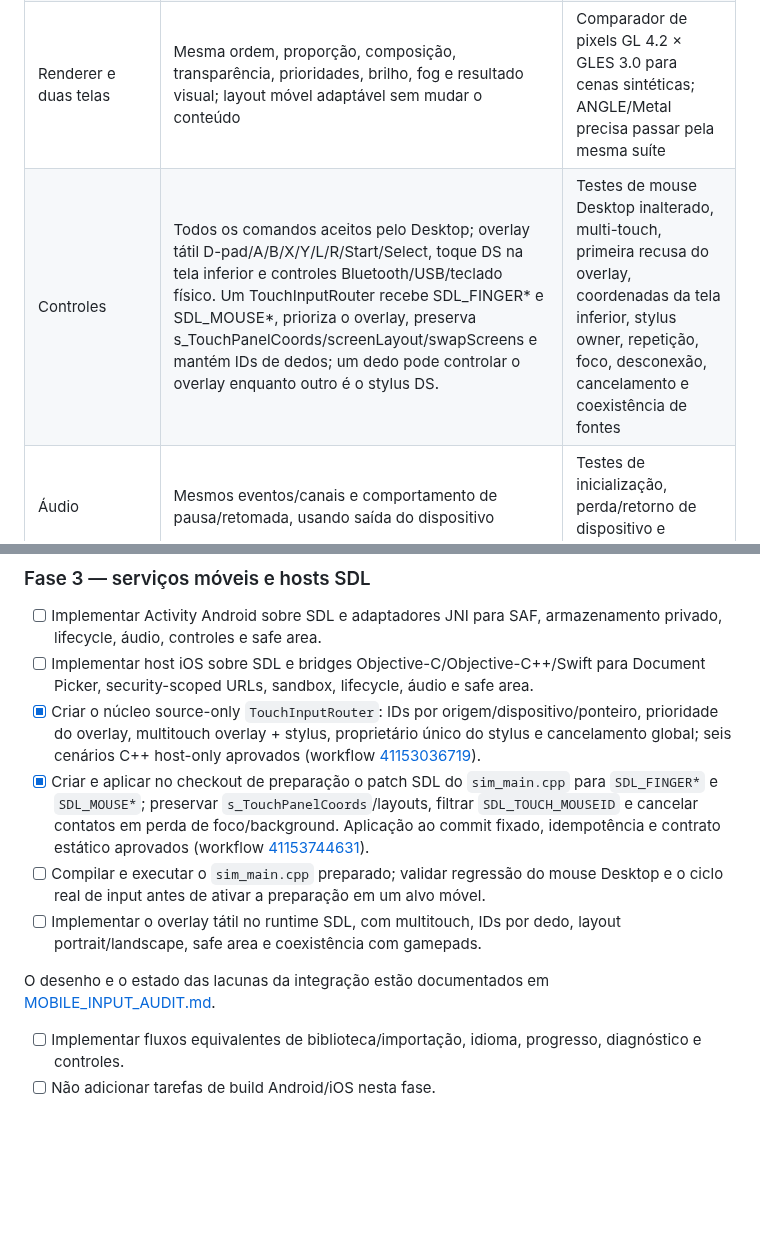
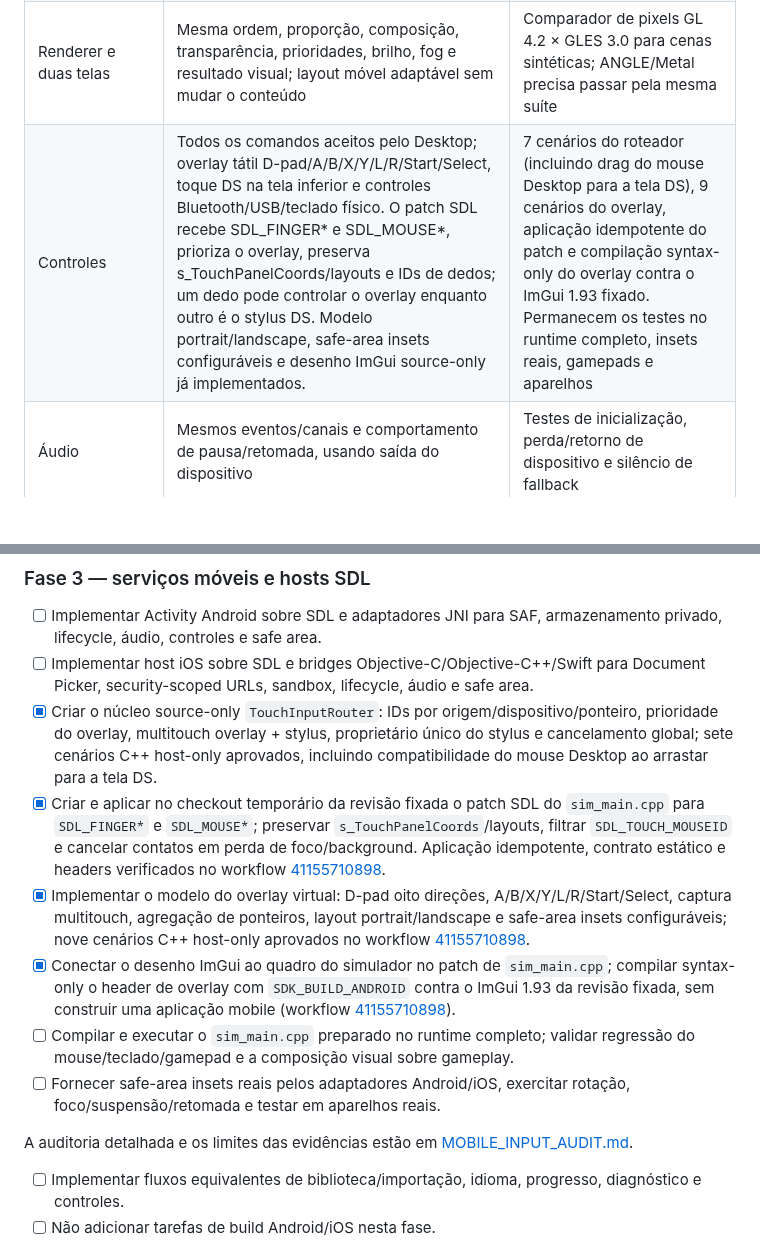
Before and after one commit to CarlosCosta07-s/Platina_reluzente-, a Markdown page: docs/MOBILE_PARITY_CONTRACT.md, 2 parts joined by grey strips. Rendered like a GitHub page; blank space fills up the shorter version.

Commit message:
Record completed host-validated touch overlay milestones

```diff
--- a/docs/MOBILE_PARITY_CONTRACT.md
+++ b/docs/MOBILE_PARITY_CONTRACT.md
@@ -42,7 +42,7 @@ O Gen1Recomp foi estudado como referência de fronteiras móveis: SDL continua p
 | Preparação dos dados | Extração para diretório privado, manifesto de caminhos, validação CRC/tamanho, staging, promoção e recuperação | Testes de interrupção, cache incompatível e preservação de dados locais |
 | Progresso de primeira execução | Estados claros para importação, extração, validação, inicialização e primeiro frame | Testes de sequência, erro, cancelamento e retomada do estado |
 | Renderer e duas telas | Mesma ordem, proporção, composição, transparência, prioridades, brilho, fog e resultado visual; layout móvel adaptável sem mudar o conteúdo | Comparador de pixels GL 4.2 × GLES 3.0 para cenas sintéticas; ANGLE/Metal precisa passar pela mesma suíte |
-| Controles | Todos os comandos aceitos pelo Desktop; overlay tátil D-pad/A/B/X/Y/L/R/Start/Select, toque DS na tela inferior e controles Bluetooth/USB/teclado físico. Um TouchInputRouter recebe SDL_FINGER* e SDL_MOUSE*, prioriza o overlay, preserva s_TouchPanelCoords/screenLayout/swapScreens e mantém IDs de dedos; um dedo pode controlar o overlay enquanto outro é o stylus DS. | Testes de mouse Desktop inalterado, multi-touch, primeira recusa do overlay, coordenadas da tela inferior, stylus owner, repetição, foco, desconexão, cancelamento e coexistência de fontes |
+| Controles | Todos os comandos aceitos pelo Desktop; overlay tátil D-pad/A/B/X/Y/L/R/Start/Select, toque DS na tela inferior e controles Bluetooth/USB/teclado físico. O patch SDL recebe SDL_FINGER* e SDL_MOUSE*, prioriza o overlay, preserva s_TouchPanelCoords/layouts e IDs de dedos; um dedo pode controlar o overlay enquanto outro é o stylus DS. Modelo portrait/landscape, safe-area insets configuráveis e desenho ImGui source-only já implementados. | 7 cenários do roteador (incluindo drag do mouse Desktop para a tela DS), 9 cenários do overlay, aplicação idempotente do patch e compilação syntax-only do overlay contra o ImGui 1.93 fixado. Permanecem os testes no runtime completo, insets reais, gamepads e aparelhos |
 | Áudio | Mesmos eventos/canais e comportamento de pausa/retomada, usando saída do dispositivo | Testes de inicialização, perda/retorno de dispositivo e silêncio de fallback |
 | Saves | Mesmo formato e semântica de save.bin; escrita atômica, flush, backup e recuperação; nunca apagar save em atualização | Testes de interrupção durante escrita, restauração e round-trip sintético |
 | Configurações | Persistir idioma e preferências equivalentes a sim_config.ini; não sobrescrever valores do usuário | Testes de leitura, migração, corrupção e preservação |
@@ -100,12 +100,14 @@ Não copiar o antigo script experimental de substituição textual como arquitet
 ### Fase 3 — serviços móveis e hosts SDL
 - [ ] Implementar Activity Android sobre SDL e adaptadores JNI para SAF, armazenamento privado, lifecycle, áudio, controles e safe area.
 - [ ] Implementar host iOS sobre SDL e bridges Objective-C/Objective-C++/Swift para Document Picker, security-scoped URLs, sandbox, lifecycle, áudio e safe area.
-- [x] Criar o núcleo source-only `TouchInputRouter`: IDs por origem/dispositivo/ponteiro, prioridade do overlay, multitouch overlay + stylus, proprietário único do stylus e cancelamento global; seis cenários C++ host-only aprovados (workflow [41153036719](https://github.com/CarlosCosta07-s/Platina_reluzente-/actions/runs/41153036719)).
-- [x] Criar e aplicar no checkout de preparação o patch SDL do `sim_main.cpp` para `SDL_FINGER*` e `SDL_MOUSE*`; preservar `s_TouchPanelCoords`/layouts, filtrar `SDL_TOUCH_MOUSEID` e cancelar contatos em perda de foco/background. Aplicação ao commit fixado, idempotência e contrato estático aprovados (workflow [41153744631](https://github.com/CarlosCosta07-s/Platina_reluzente-/actions/runs/41153744631)).
-- [ ] Compilar e executar o `sim_main.cpp` preparado; validar regressão do mouse Desktop e o ciclo real de input antes de ativar a preparação em um alvo móvel.
-- [ ] Implementar o overlay tátil no runtime SDL, com multitouch, IDs por dedo, layout portrait/landscape, safe area e coexistência com gamepads.
+- [x] Criar o núcleo source-only `TouchInputRouter`: IDs por origem/dispositivo/ponteiro, prioridade do overlay, multitouch overlay + stylus, proprietário único do stylus e cancelamento global; sete cenários C++ host-only aprovados, incluindo compatibilidade do mouse Desktop ao arrastar para a tela DS.
+- [x] Criar e aplicar no checkout temporário da revisão fixada o patch SDL do `sim_main.cpp` para `SDL_FINGER*` e `SDL_MOUSE*`; preservar `s_TouchPanelCoords`/layouts, filtrar `SDL_TOUCH_MOUSEID` e cancelar contatos em perda de foco/background. Aplicação idempotente, contrato estático e headers verificados no workflow [41155710898](https://github.com/CarlosCosta07-s/Platina_reluzente-/actions/runs/41155710898).
+- [x] Implementar o modelo do overlay virtual: D-pad oito direções, A/B/X/Y/L/R/Start/Select, captura multitouch, agregação de ponteiros, layout portrait/landscape e safe-area insets configuráveis; nove cenários C++ host-only aprovados no workflow [41155710898](https://github.com/CarlosCosta07-s/Platina_reluzente-/actions/runs/41155710898).
+- [x] Conectar o desenho ImGui ao quadro do simulador no patch de `sim_main.cpp`; compilar syntax-only o header de overlay com `SDK_BUILD_ANDROID` contra o ImGui 1.93 da revisão fixada, sem construir uma aplicação mobile (workflow [41155710898](https://github.com/CarlosCosta07-s/Platina_reluzente-/actions/runs/41155710898)).
+- [ ] Compilar e executar o `sim_main.cpp` preparado no runtime completo; validar regressão do mouse/teclado/gamepad e a composição visual sobre gameplay.
+- [ ] Fornecer safe-area insets reais pelos adaptadores Android/iOS, exercitar rotação, foco/suspensão/retomada e testar em aparelhos reais.
 
-O desenho e o estado das lacunas da integração estão documentados em [MOBILE_INPUT_AUDIT.md](MOBILE_INPUT_AUDIT.md).
+A auditoria detalhada e os limites das evidências estão em [MOBILE_INPUT_AUDIT.md](MOBILE_INPUT_AUDIT.md).
 - [ ] Implementar fluxos equivalentes de biblioteca/importação, idioma, progresso, diagnóstico e controles.
 - [ ] Não adicionar tarefas de build Android/iOS nesta fase.
 
```
